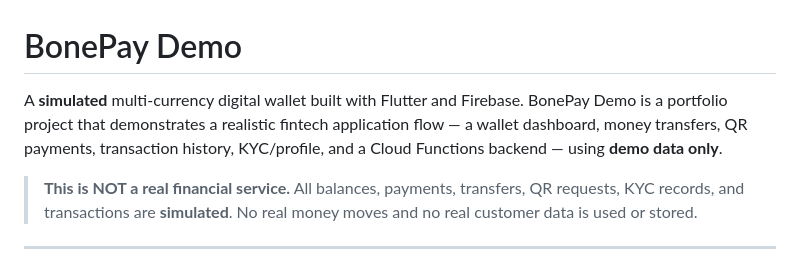
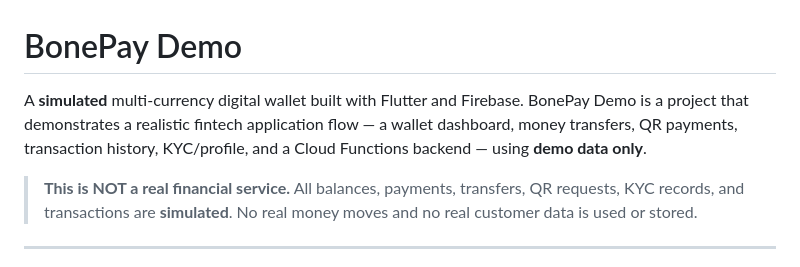
Before and after one commit to bone2020/bonepay-demo, a Markdown page: README.md, the part around the change. Drawn GitHub-style.

Commit message:
Remove 'portfolio' from project description

```diff
--- a/README.md
+++ b/README.md
@@ -1,6 +1,6 @@
 # BonePay Demo
 
-A **simulated** multi-currency digital wallet built with Flutter and Firebase. BonePay Demo is a portfolio project that demonstrates a realistic fintech application flow — a wallet dashboard, money transfers, QR payments, transaction history, KYC/profile, and a Cloud Functions backend — using **demo data only**.
+A **simulated** multi-currency digital wallet built with Flutter and Firebase. BonePay Demo is a project that demonstrates a realistic fintech application flow — a wallet dashboard, money transfers, QR payments, transaction history, KYC/profile, and a Cloud Functions backend — using **demo data only**.
 
 > **This is NOT a real financial service.**
 > All balances, payments, transfers, QR requests, KYC records, and transactions are **simulated**. No real money moves and no real customer data is used or stored.
```
